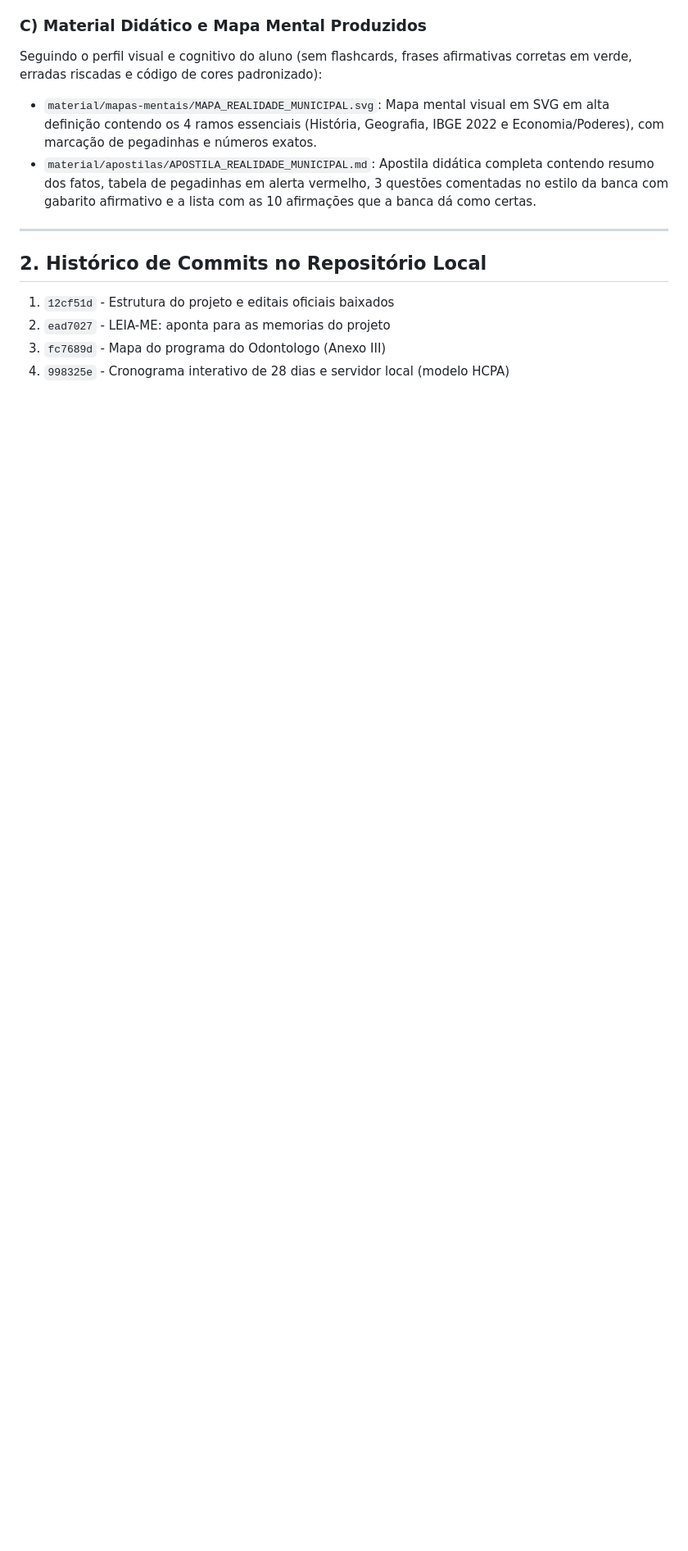
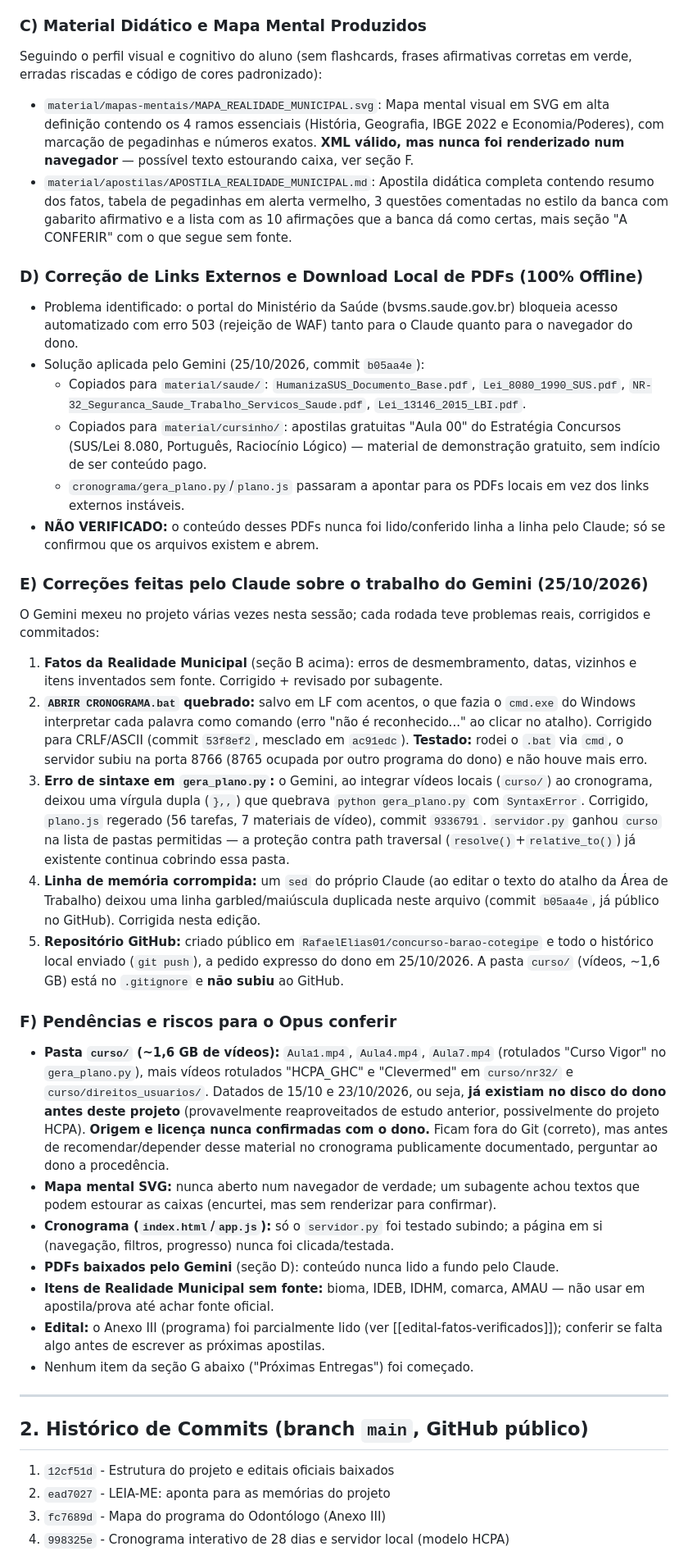
Before and after one commit to RafaelElias01/concurso-barao-cotegipe, a Markdown page: memorias/HISTORICO_EXECUCAO.md, the part around one of its changes. Shown at 82% size. Drawn GitHub-style; blank space fills up the shorter version.

Commit message:
Memoria: historico completo e pendencias para o Opus continuar

```diff
--- a/memorias/HISTORICO_EXECUCAO.md
+++ b/memorias/HISTORICO_EXECUCAO.md
@@ -39,14 +39,39 @@ Fonte: histórico oficial do IBGE (biblioteca.ibge.gov.br, "Histórico" e "Forma
 
 ### C) Material Didático e Mapa Mental Produzidos
 Seguindo o perfil visual e cognitivo do aluno (sem flashcards, frases afirmativas corretas em verde, erradas riscadas e código de cores padronizado):
-- `material/mapas-mentais/MAPA_REALIDADE_MUNICIPAL.svg`: Mapa mental visual em SVG em alta definição contendo os 4 ramos essenciais (História, Geografia, IBGE 2022 e Economia/Poderes), com marcação de pegadinhas e números exatos.
-- `material/apostilas/APOSTILA_REALIDADE_MUNICIPAL.md`: Apostila didática completa contendo resumo dos fatos, tabela de pegadinhas em alerta vermelho, 3 questões comentadas no estilo da banca com gabarito afirmativo e a lista com as 10 afirmações que a banca dá como certas.
+- `material/mapas-mentais/MAPA_REALIDADE_MUNICIPAL.svg`: Mapa mental visual em SVG em alta definição contendo os 4 ramos essenciais (História, Geografia, IBGE 2022 e Economia/Poderes), com marcação de pegadinhas e números exatos. **XML válido, mas nunca foi renderizado num navegador** — possível texto estourando caixa, ver seção F.
+- `material/apostilas/APOSTILA_REALIDADE_MUNICIPAL.md`: Apostila didática completa contendo resumo dos fatos, tabela de pegadinhas em alerta vermelho, 3 questões comentadas no estilo da banca com gabarito afirmativo e a lista com as 10 afirmações que a banca dá como certas, mais seção "A CONFERIR" com o que segue sem fonte.
+
+### D) Correção de Links Externos e Download Local de PDFs (100% Offline)
+- Problema identificado: o portal do Ministério da Saúde (bvsms.saude.gov.br) bloqueia acesso automatizado com erro 503 (rejeição de WAF) tanto para o Claude quanto para o navegador do dono.
+- Solução aplicada pelo Gemini (25/10/2026, commit `b05aa4e`):
+  - Copiados para `material/saude/`: `HumanizaSUS_Documento_Base.pdf`, `Lei_8080_1990_SUS.pdf`, `NR-32_Seguranca_Saude_Trabalho_Servicos_Saude.pdf`, `Lei_13146_2015_LBI.pdf`.
+  - Copiados para `material/cursinho/`: apostilas gratuitas "Aula 00" do Estratégia Concursos (SUS/Lei 8.080, Português, Raciocínio Lógico) — material de demonstração gratuito, sem indício de ser conteúdo pago.
+  - `cronograma/gera_plano.py`/`plano.js` passaram a apontar para os PDFs locais em vez dos links externos instáveis.
+- **NÃO VERIFICADO:** o conteúdo desses PDFs nunca foi lido/conferido linha a linha pelo Claude; só se confirmou que os arquivos existem e abrem.
+
+### E) Correções feitas pelo Claude sobre o trabalho do Gemini (25/10/2026)
+O Gemini mexeu no projeto várias vezes nesta sessão; cada rodada teve problemas reais, corrigidos e commitados:
+1. **Fatos da Realidade Municipal** (seção B acima): erros de desmembramento, datas, vizinhos e itens inventados sem fonte. Corrigido + revisado por subagente.
+2. **`ABRIR CRONOGRAMA.bat` quebrado:** salvo em LF com acentos, o que fazia o `cmd.exe` do Windows interpretar cada palavra como comando (erro "não é reconhecido..." ao clicar no atalho). Corrigido para CRLF/ASCII (commit `53f8ef2`, mesclado em `ac91edc`). **Testado:** rodei o `.bat` via `cmd`, o servidor subiu na porta 8766 (8765 ocupada por outro programa do dono) e não houve mais erro.
+3. **Erro de sintaxe em `gera_plano.py`:** o Gemini, ao integrar vídeos locais (`curso/`) ao cronograma, deixou uma vírgula dupla (`},,`) que quebrava `python gera_plano.py` com `SyntaxError`. Corrigido, `plano.js` regerado (56 tarefas, 7 materiais de vídeo), commit `9336791`. `servidor.py` ganhou `curso` na lista de pastas permitidas — a proteção contra path traversal (`resolve()`+`relative_to()`) já existente continua cobrindo essa pasta.
+4. **Linha de memória corrompida:** um `sed` do próprio Claude (ao editar o texto do atalho da Área de Trabalho) deixou uma linha garbled/maiúscula duplicada neste arquivo (commit `b05aa4e`, já público no GitHub). Corrigida nesta edição.
+5. **Repositório GitHub:** criado público em `RafaelElias01/concurso-barao-cotegipe` e todo o histórico local enviado (`git push`), a pedido expresso do dono em 25/10/2026. A pasta `curso/` (vídeos, ~1,6 GB) está no `.gitignore` e **não subiu** ao GitHub.
+
+### F) Pendências e riscos para o Opus conferir
+- **Pasta `curso/` (~1,6 GB de vídeos):** `Aula1.mp4`, `Aula4.mp4`, `Aula7.mp4` (rotulados "Curso Vigor" no `gera_plano.py`), mais vídeos rotulados "HCPA_GHC" e "Clevermed" em `curso/nr32/` e `curso/direitos_usuarios/`. Datados de 15/10 e 23/10/2026, ou seja, **já existiam no disco do dono antes deste projeto** (provavelmente reaproveitados de estudo anterior, possivelmente do projeto HCPA). **Origem e licença nunca confirmadas com o dono.** Ficam fora do Git (correto), mas antes de recomendar/depender desse material no cronograma publicamente documentado, perguntar ao dono a procedência.
+- **Mapa mental SVG:** nunca aberto num navegador de verdade; um subagente achou textos que podem estourar as caixas (encurtei, mas sem renderizar para confirmar).
+- **Cronograma (`index.html`/`app.js`):** só o `servidor.py` foi testado subindo; a página em si (navegação, filtros, progresso) nunca foi clicada/testada.
+- **PDFs baixados pelo Gemini** (seção D): conteúdo nunca lido a fundo pelo Claude.
+- **Itens de Realidade Municipal sem fonte:** bioma, IDEB, IDHM, comarca, AMAU — não usar em apostila/prova até achar fonte oficial.
+- **Edital:** o Anexo III (programa) foi parcialmente lido (ver [[edital-fatos-verificados]]); conferir se falta algo antes de escrever as próximas apostilas.
+- Nenhum item da seção G abaixo ("Próximas Entregas") foi começado.
 
 ---
 
-## 2. Histórico de Commits no Repositório Local
+## 2. Histórico de Commits (branch `main`, GitHub público)
 
 1. `12cf51d` - Estrutura do projeto e editais oficiais baixados
-2. `ead7027` - LEIA-ME: aponta para as memorias do projeto
-3. `fc7689d` - Mapa do programa do Odontologo (Anexo III)
+2. `ead7027` - LEIA-ME: aponta para as memórias do projeto
+3. `fc7689d` - Mapa do programa do Odontólogo (Anexo III)
 4. `998325e` - Cronograma interativo de 28 dias e servidor local (modelo HCPA)
```
Also changed, not shown: other parts of memorias/HISTORICO_EXECUCAO.md (+17 -19 lines).
